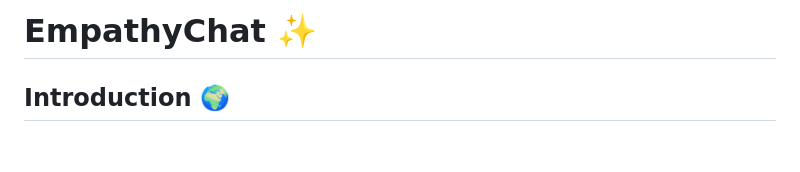
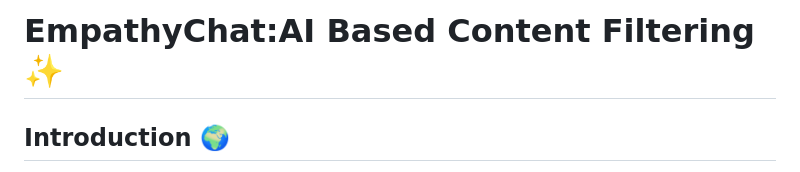
Before and after one commit to ANUJT65/EmpathyChat, a Markdown page: README.md, the part around the change. Rendered like a GitHub page; blank space fills up the shorter version.

```diff
--- a/README.md
+++ b/README.md
@@ -1,4 +1,4 @@
-# EmpathyChat ✨
+# EmpathyChat:AI Based Content Filtering ✨
 
 ## Introduction 🌍
 
```
